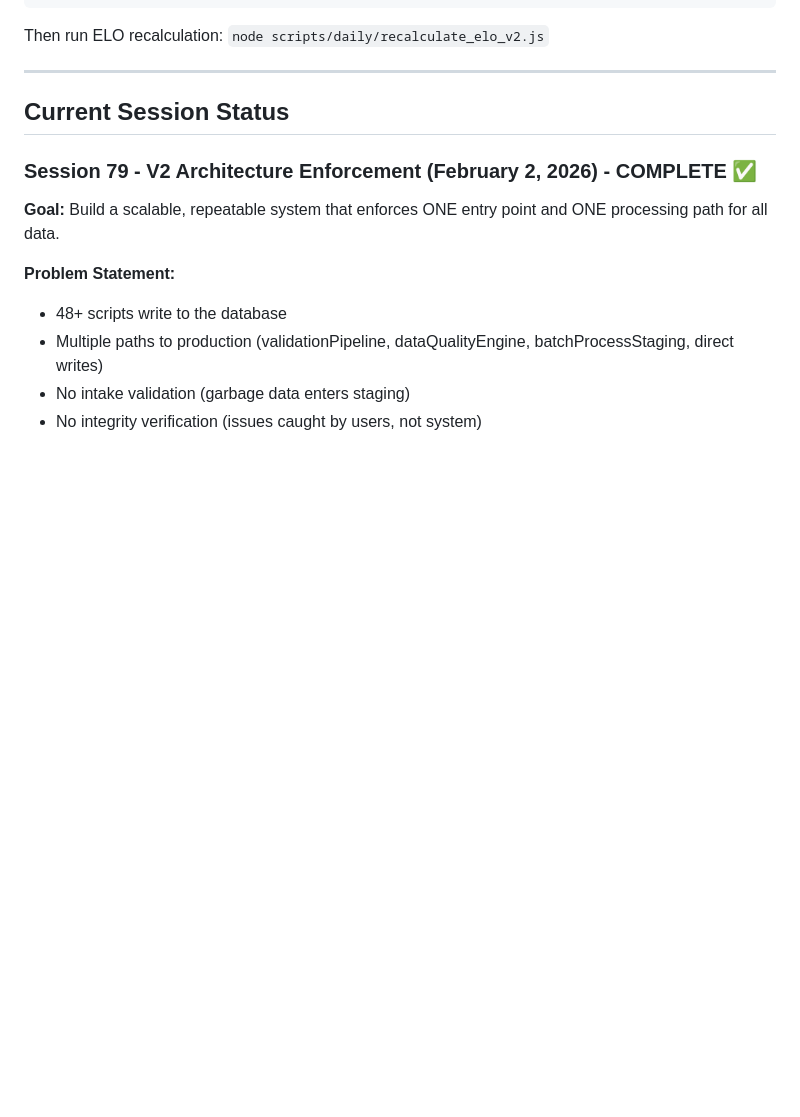
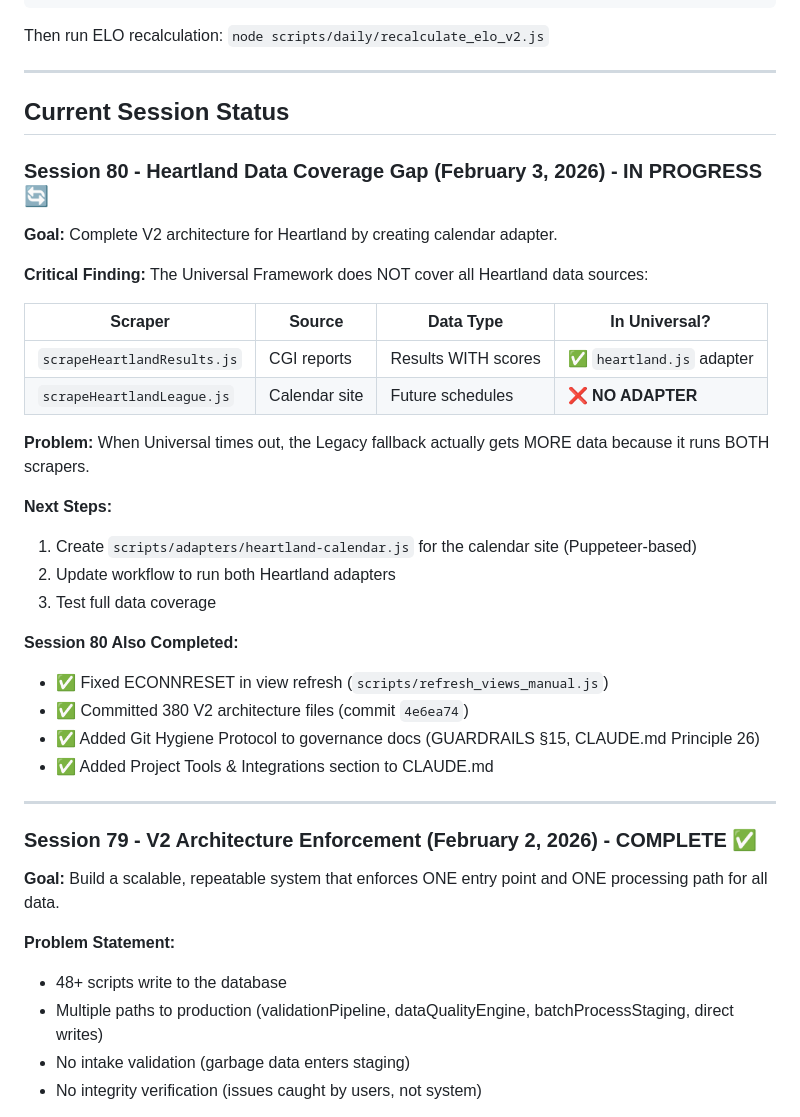
Before and after one commit to MGMAppDev/soccerview, a Markdown page: CLAUDE.md, the part around the change. GitHub-like rendering; blank space fills up the shorter version.

Commit message:
Session 80: Document Heartland data coverage gap
Critical finding: Universal Framework only covers CGI results,
not calendar data. Need heartland-calendar.js adapter.

Also documents Session 80 completed work:
- ECONNRESET fix in view refresh
- 380 V2 architecture files committed
- Git Hygiene Protocol added
- Project Tools section added

Co-Authored-By: Claude Opus 4.5 <noreply@anthropic.com>

```diff
--- a/CLAUDE.md
+++ b/CLAUDE.md
@@ -1148,6 +1148,33 @@ Then run ELO recalculation: `node scripts/daily/recalculate_elo_v2.js`
 
 ## Current Session Status
 
+### Session 80 - Heartland Data Coverage Gap (February 3, 2026) - IN PROGRESS 🔄
+
+**Goal:** Complete V2 architecture for Heartland by creating calendar adapter.
+
+**Critical Finding:**
+The Universal Framework does NOT cover all Heartland data sources:
+
+| Scraper | Source | Data Type | In Universal? |
+|---------|--------|-----------|---------------|
+| `scrapeHeartlandResults.js` | CGI reports | Results WITH scores | ✅ `heartland.js` adapter |
+| `scrapeHeartlandLeague.js` | Calendar site | Future schedules | ❌ **NO ADAPTER** |
+
+**Problem:** When Universal times out, the Legacy fallback actually gets MORE data because it runs BOTH scrapers.
+
+**Next Steps:**
+1. Create `scripts/adapters/heartland-calendar.js` for the calendar site (Puppeteer-based)
+2. Update workflow to run both Heartland adapters
+3. Test full data coverage
+
+**Session 80 Also Completed:**
+- ✅ Fixed ECONNRESET in view refresh (`scripts/refresh_views_manual.js`)
+- ✅ Committed 380 V2 architecture files (commit `4e6ea74`)
+- ✅ Added Git Hygiene Protocol to governance docs (GUARDRAILS §15, CLAUDE.md Principle 26)
+- ✅ Added Project Tools & Integrations section to CLAUDE.md
+
+---
+
 ### Session 79 - V2 Architecture Enforcement (February 2, 2026) - COMPLETE ✅
 
 **Goal:** Build a scalable, repeatable system that enforces ONE entry point and ONE processing path for all data.
```
